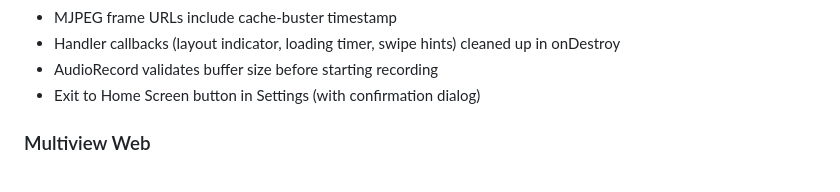
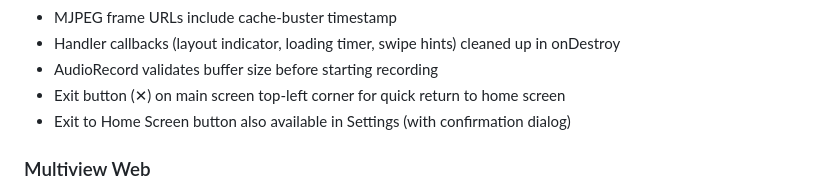
Before and after one commit to superfeldy/ava-doorbell, a Markdown page: CHANGELOG.md, the part around the change. Drawn GitHub-style.

```diff
--- a/CHANGELOG.md
+++ b/CHANGELOG.md
@@ -16,7 +16,8 @@
 - MJPEG frame URLs include cache-buster timestamp
 - Handler callbacks (layout indicator, loading timer, swipe hints) cleaned up in onDestroy
 - AudioRecord validates buffer size before starting recording
-- Exit to Home Screen button in Settings (with confirmation dialog)
+- Exit button (✕) on main screen top-left corner for quick return to home screen
+- Exit to Home Screen button also available in Settings (with confirmation dialog)
 
 ### Multiview Web
 - Live countdown timer on reconnect overlay (counts down from delay)
```
Also changed, not shown: README.md (+9 -0 lines), SETUP.md (+1 -1 lines).
